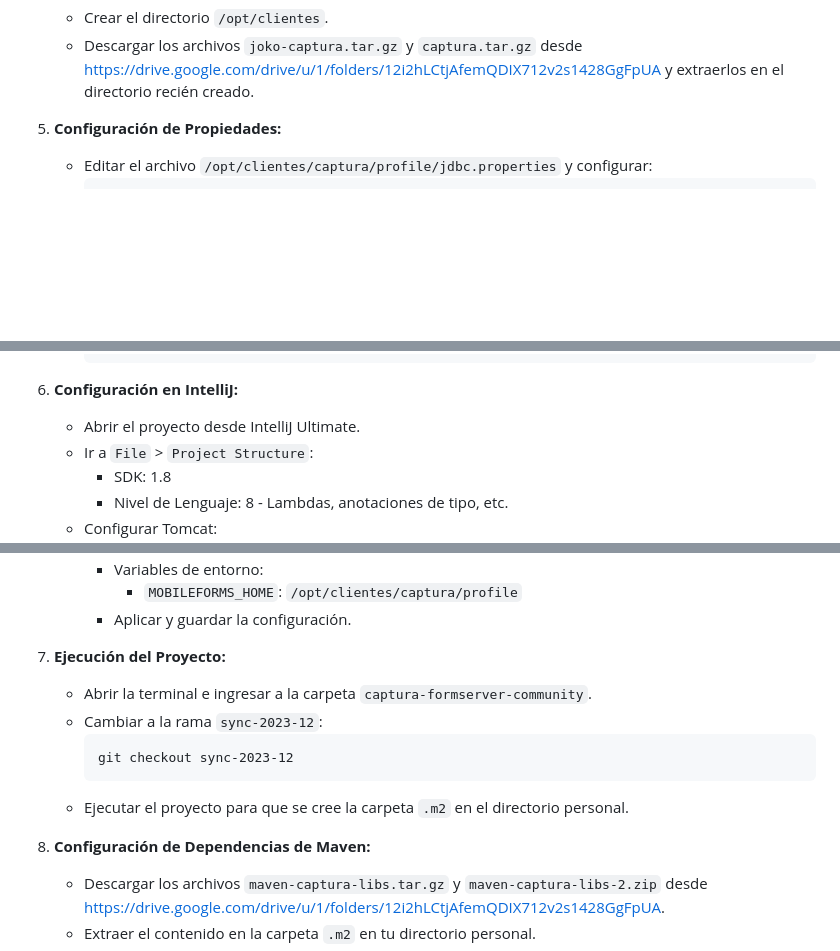
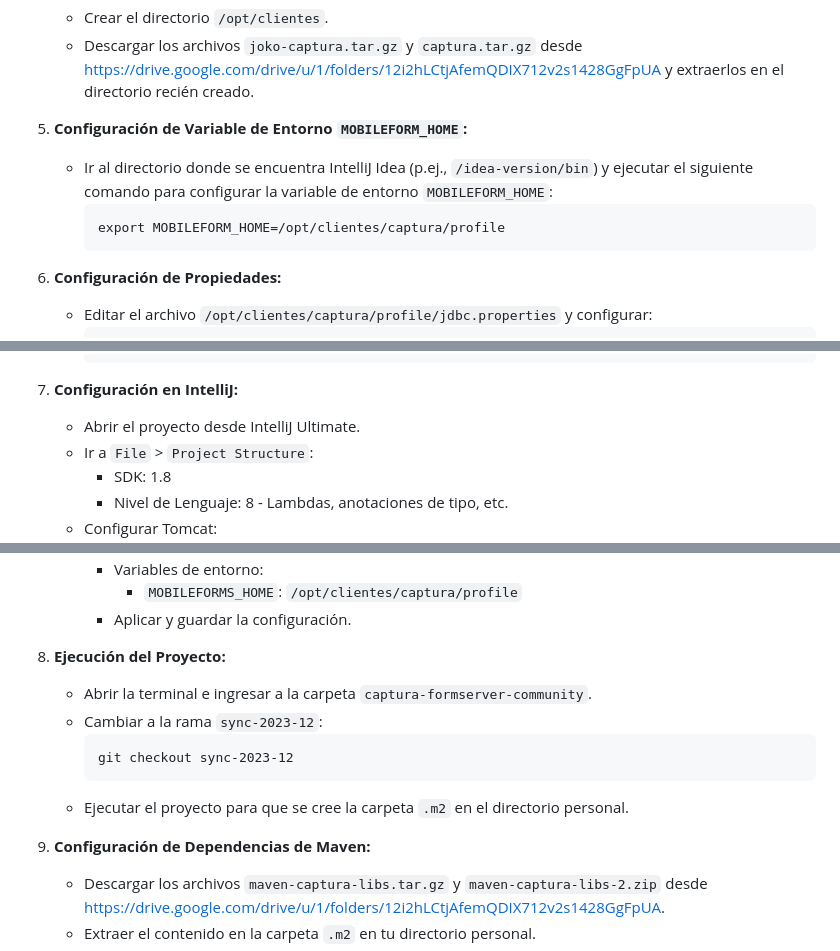
Before and after one commit to jokoframework/captura-formserver-community, a Markdown page: captura.md, 3 parts joined by grey strips. GitHub-like rendering; blank space fills up the shorter version.

````diff
--- a/captura.md
+++ b/captura.md
@@ -48,7 +48,14 @@
     - Crear el directorio `/opt/clientes`.
     - Descargar los archivos `joko-captura.tar.gz` y `captura.tar.gz` desde https://drive.google.com/drive/u/1/folders/12i2hLCtjAfemQDIX712v2s1428GgFpUA y extraerlos en el directorio recién creado.
 
-5. **Configuración de Propiedades:**
+5. **Configuración de Variable de Entorno `MOBILEFORM_HOME`:**
+
+    - Ir al directorio donde se encuentra IntelliJ Idea (p.ej., `/idea-version/bin`) y ejecutar el siguiente comando para configurar la variable de entorno `MOBILEFORM_HOME`:
+        ```
+        export MOBILEFORM_HOME=/opt/clientes/captura/profile
+        ```
+
+6. **Configuración de Propiedades:**
 
     - Editar el archivo `/opt/clientes/captura/profile/jdbc.properties` y configurar:
         ```
@@ -68,7 +75,7 @@
         mongo.useAuthentication = true
         ```
 
-6. **Configuración en IntelliJ:**
+7. **Configuración en IntelliJ:**
 
     - Abrir el proyecto desde IntelliJ Ultimate.
     - Ir a `File` > `Project Structure`:
@@ -84,7 +91,7 @@
             - `MOBILEFORMS_HOME`: `/opt/clientes/captura/profile`
         - Aplicar y guardar la configuración.
 
-7. **Ejecución del Proyecto:**
+8. **Ejecución del Proyecto:**
 
     - Abrir la terminal e ingresar a la carpeta `captura-formserver-community`.
     - Cambiar a la rama `sync-2023-12`:
@@ -93,7 +100,7 @@
         ```
     - Ejecutar el proyecto para que se cree la carpeta `.m2` en el directorio personal.
 
-8. **Configuración de Dependencias de Maven:**
+9. **Configuración de Dependencias de Maven:**
 
     - Descargar los archivos `maven-captura-libs.tar.gz` y `maven-captura-libs-2.zip` desde https://drive.google.com/drive/u/1/folders/12i2hLCtjAfemQDIX712v2s1428GgFpUA.
     - Extraer el contenido en la carpeta `.m2` en tu directorio personal.
````
